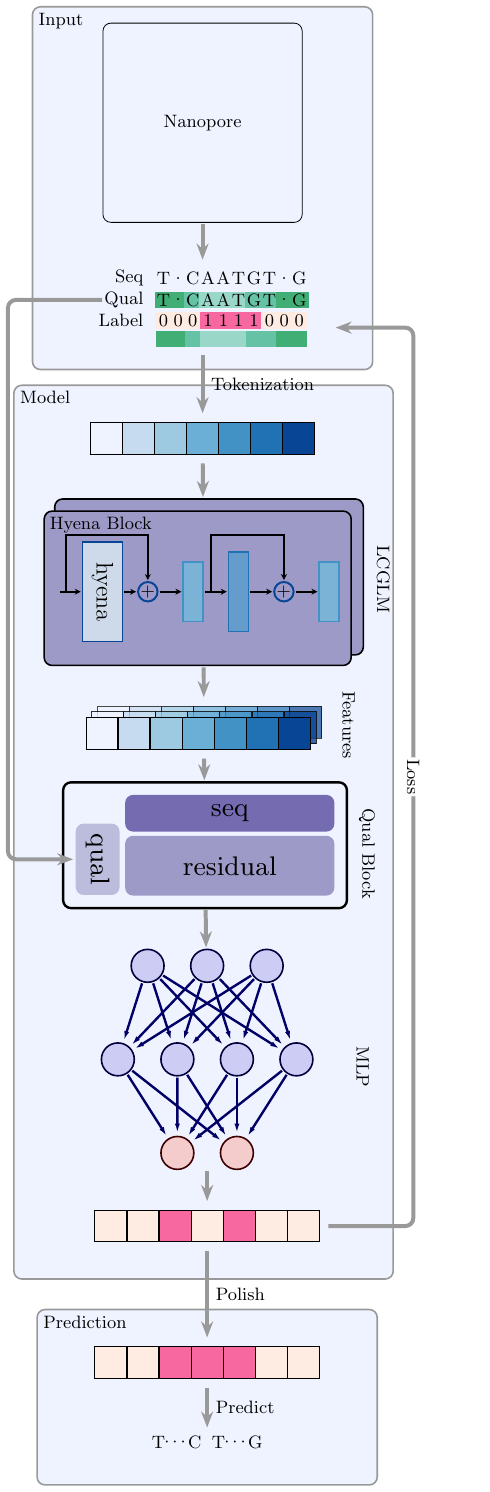
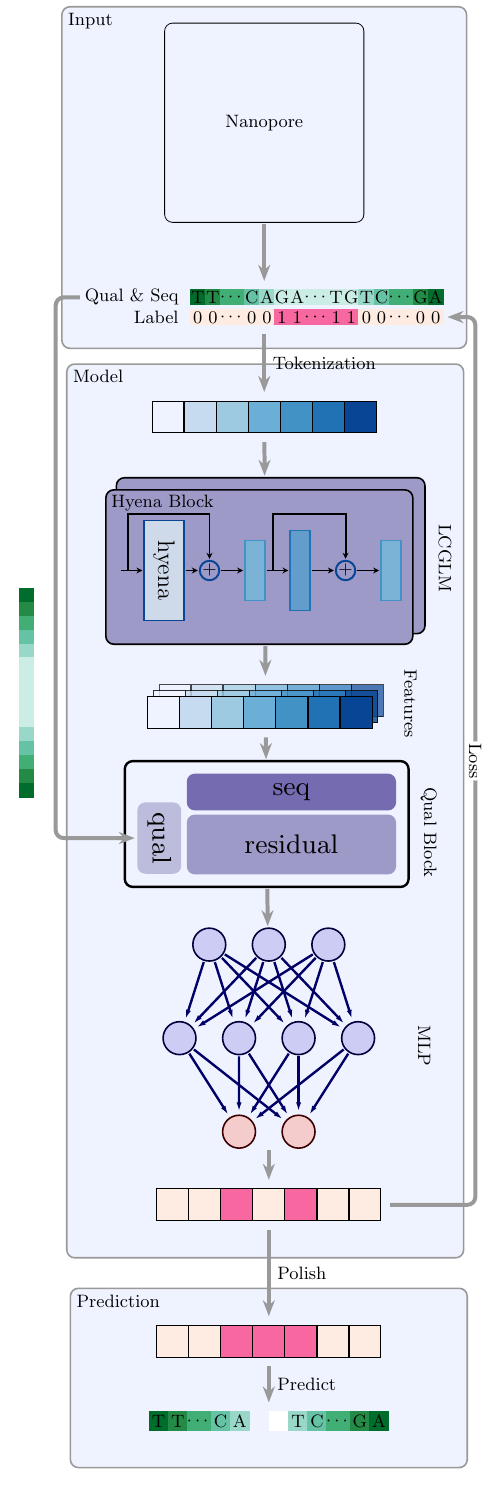
Before and after one commit to cauliyang/deepchopper-paper, a LaTeX figure (figures/model_arch.tex): the whole page. Compiled offline with pdfLaTeX.

Commit message:
revise figure1a

```diff
--- a/figures/model_arch.tex
+++ b/figures/model_arch.tex
@@ -78,11 +78,14 @@
 
 
 \begin{tikzpicture}[
-	font=\small, block/.style = {rectangle, draw, text centered, rounded corners, minimum height=4em, minimum width=4em}, qual block/.style = {rectangle, fill=q4, text centered, rounded corners, minimum height=4em, minimum width=4em}, connect/.style={rounded corners, black!40, text=black, line width=2pt, -{Stealth[length=8pt, width=6pt]}, shorten >=1pt, shorten <=1pt},
-	model box/.style={rectangle, draw=black!40, thick, rounded corners, inner sep=5pt, fill=c1, minimum width=6cm},
-	input box/.style={fill=c1, draw=black!40,  thick, rounded corners, inner sep=5pt, minimum width=6cm},
+	font=\small,
+	block/.style = {rectangle, draw, text centered, rounded corners, minimum height=4em, minimum width=4em},
+    qual block/.style = {rectangle, fill=q4, text centered, rounded corners, minimum height=4em, minimum width=4em},
+    connect/.style={rounded corners, black!40, text=black, line width=2pt, -{Stealth[length=8pt, width=6pt]}, shorten >=1pt, shorten <=1pt},
+	model box/.style={rectangle, draw=black!40, thick, rounded corners, inner sep=5pt, fill=c1, minimum width=7cm},
+	input box/.style={fill=c1, draw=black!40,  thick, rounded corners, inner sep=5pt, minimum width=7cm},
 	output box/.style={fill=c1, draw=black!40, thick, rounded corners, inner sep=5pt,
-    minimum width=6cm},
+			minimum width=7cm},
 	token node/.style={ draw=black, line width=0.5pt, minimum size=1.6em},
 	]
 	\def\boxdist{1cm}
@@ -94,44 +97,42 @@
 	% input
 	\begin{scope}[shift={(nanoporebox.south)}, yshift=-\boxdist * 1.5, local bounding box=inputbox]
 		\matrix (rnaseq) [matrix of nodes, nodes in empty cells,
-			column sep=-\pgflinewidth * 3, row sep=1pt,
-			nodes={thin, inner sep=1pt,  minimum size=0.8em, anchor=center},
+			column sep=-\pgflinewidth, row sep=2pt,
+			nodes={thin, inner sep=0pt,  minimum size=0.8em, anchor=center},
 			column 1/.style={nodes={anchor=east}},
-            row 2 column 2/.style={nodes={fill=q6}},
-            row 2 column 3/.style={nodes={fill=q6}},
-            row 2 column 4/.style={nodes={fill=q5}},
-            row 2 column 5/.style={nodes={fill=q4}},
-            row 2 column 6/.style={nodes={fill=q4}},
-            row 2 column 7/.style={nodes={fill=q4}},
-            row 2 column 8/.style={nodes={fill=q5}},
-            row 2 column 9/.style={nodes={fill=q5}},
-            row 2 column 10/.style={nodes={fill=q6}},
-            row 2 column 11/.style={nodes={fill=q6}},
-			row 3 column 2/.style={nodes={fill=t1, draw=t1}},
-			row 3 column 3/.style={nodes={fill=t1, draw=t1}},
-			row 3 column 4/.style={nodes={fill=t1, draw=t1}},
-			row 3 column 5/.style={nodes={fill=t4, draw=t4}},
-			row 3 column 6/.style={nodes={fill=t4, draw=t4}},
-			row 3 column 7/.style={nodes={fill=t4, draw=t4}},
-			row 3 column 8/.style={nodes={fill=t4, draw=t4}},
-			row 3 column 9/.style={nodes={fill=t1, draw=t1}},
-			row 3 column 10/.style={nodes={fill=t1, draw=t1}},
-			row 3 column 11/.style={nodes={fill=t1, draw=t1}},
-            row 4 column 2/.style={nodes={fill=q6}},
-            row 4 column 3/.style={nodes={fill=q6}},
-            row 4 column 4/.style={nodes={fill=q5}},
-            row 4 column 5/.style={nodes={fill=q4}},
-            row 4 column 6/.style={nodes={fill=q4}},
-            row 4 column 7/.style={nodes={fill=q4}},
-            row 4 column 8/.style={nodes={fill=q5}},
-            row 4 column 9/.style={nodes={fill=q5}},
-            row 4 column 10/.style={nodes={fill=q6}},
-            row 4 column 11/.style={nodes={fill=q6}},
+			row 1 column 2/.style={nodes={fill=q8}},
+			row 1 column 3/.style={nodes={fill=q7}},
+			row 1 column 4/.style={nodes={fill=q6}},
+			row 1 column 5/.style={nodes={fill=q5}},
+			row 1 column 6/.style={nodes={fill=q4}},
+			row 1 column 7/.style={nodes={fill=q3}},
+			row 1 column 8/.style={nodes={fill=q3}},
+			row 1 column 9/.style={nodes={fill=q3}},
+			row 1 column 10/.style={nodes={fill=q3}},
+			row 1 column 11/.style={nodes={fill=q3}},
+			row 1 column 12/.style={nodes={fill=q4}},
+			row 1 column 13/.style={nodes={fill=q5}},
+			row 1 column 14/.style={nodes={fill=q6}},
+			row 1 column 15/.style={nodes={fill=q7}},
+			row 1 column 16/.style={nodes={fill=q8}},
+			row 2 column 2/.style={nodes={fill=t1}},
+			row 2 column 3/.style={nodes={fill=t1}},
+			row 2 column 4/.style={nodes={fill=t1}},
+			row 2 column 5/.style={nodes={fill=t1}},
+			row 2 column 6/.style={nodes={fill=t1}},
+			row 2 column 7/.style={nodes={fill=t4}},
+			row 2 column 8/.style={nodes={fill=t4}},
+			row 2 column 9/.style={nodes={fill=t4}},
+			row 2 column 10/.style={nodes={fill=t4}},
+			row 2 column 11/.style={nodes={fill=t4}},
+			row 2 column 12/.style={nodes={fill=t1}},
+			row 2 column 13/.style={nodes={fill=t1}},
+			row 2 column 14/.style={nodes={fill=t1}},
+			row 2 column 15/.style={nodes={fill=t1}},
+			row 2 column 16/.style={nodes={fill=t1}},
 		] {
-			Seq   & [6pt] T & . & C & A & A & T & G & T & . & G \\
-			Qual  & T       & . & C & A & A & T & G & T & . & G \\
-			Label & 0       & 0 & 0 & 1 & 1 & 1 & 1 & 0 & 0 & 0 \\
-			 &        &  &  &  &  &  &  &  &  &  \\
+			Qual \& Seq & [6pt] T & T & $\cdots$ & C & A & G & A & $\cdots$ & T & G & T & C & $\cdots$ & G & A \\
+			Label       & 0       & 0 & $\cdots$ & 0 & 0 & 1 & 1 & $\cdots$ & 1 & 1 & 0 & 0 & $\cdots$ & 0 & 0 \\
 		};
 	\end{scope}
 
@@ -342,18 +342,29 @@
 			row 1 column 4/.style={nodes={fill=t4}},
 			row 1 column 5/.style={nodes={fill=t4}},
 		] {
-            & & & & & & \\
+			 &  &  &  &  &  & \\
 		};
 	\end{scope}
 
 	% predict
 	\begin{scope}[shift={(smoutputbox.south)}, yshift=-\boxdist, local bounding box=predictbox]
-			\matrix (predictseq) [matrix of nodes,
-				nodes in empty cells,
-				column sep=-\pgflinewidth, row sep=3pt,
-				nodes={thin, inner sep=0pt,  minimum width=0.6em, minimum height=0.6em, anchor=center},
+		\matrix (predictseq) [matrix of nodes, nodes in empty cells,
+			column sep=-\pgflinewidth, row sep=2pt,
+			nodes={thin, inner sep=0pt,  minimum size=1em, anchor=center},
+			column 1/.style={nodes={anchor=east}},
+			row 1 column 1/.style={nodes={fill=q8}},
+			row 1 column 2/.style={nodes={fill=q7}},
+			row 1 column 3/.style={nodes={fill=q6}},
+			row 1 column 4/.style={nodes={fill=q5}},
+			row 1 column 5/.style={nodes={fill=q4}},
+			row 1 column 6/.style={nodes={fill=white}},
+			row 1 column 7/.style={nodes={fill=q4}},
+			row 1 column 8/.style={nodes={fill=q5}},
+			row 1 column 9/.style={nodes={fill=q6}},
+			row 1 column 10/.style={nodes={fill=q7}},
+			row 1 column 11/.style={nodes={fill=q8}},
 		] {
-                T & $\cdots$ & C & & T & $\cdots$ & G \\
+			T & T & $\cdots$ & C & A & [10pt] & T & C & $\cdots$ & G & A \\
 		};
 	\end{scope}
 
@@ -385,14 +396,40 @@
 		\node (qualblocklabel) [right=10pt of qualblockbox, rotate=270, xshift=-22pt] {Qual Block};
 
 		\node (featureboxlabel) [right=10pt of featuresbox, rotate=270,, xshift=-22pt] {Features};
-
 		\node (lcgmlboxlabel) [right=10pt of lcgmlbox, rotate=270, xshift=-22pt] {LCGLM};
 
 
 	\end{scope}
 
-	\draw [connect]  ($(rnaseq-2-1) + (-10pt, 0)$) -| ($(qblock) + (-45pt, 0)$) -- (qblock);
-    \draw [connect]  ($(outputbox.east)$)  -| node [pos=0.75, fill=white, inner sep=1pt, rotate=270]{Loss} ($(intputoutline.east) + (20pt, -70pt)$) -- ++(-40pt, 0);
+	\draw [connect]  ($(rnaseq-1-1) + (-25pt, 0)$) -| ($(qblock) + (-52pt, 0)$) -- (qblock);
+
+	\node (qualnode1) [left=20pt of modeloutline, rotate=270] {
+		\tikz  \matrix (rnaseq11) [matrix of nodes, nodes in empty cells,
+			column sep=-\pgflinewidth, row sep=2pt,
+			nodes={thin, inner sep=0pt,  minimum size=0.8em, anchor=center},
+			column 1/.style={nodes={anchor=east}},
+			row 1 column 1/.style={nodes={fill=q8}},
+			row 1 column 2/.style={nodes={fill=q7}},
+			row 1 column 3/.style={nodes={fill=q6}},
+			row 1 column 4/.style={nodes={fill=q5}},
+			row 1 column 5/.style={nodes={fill=q4}},
+			row 1 column 6/.style={nodes={fill=q3}},
+			row 1 column 7/.style={nodes={fill=q3}},
+			row 1 column 8/.style={nodes={fill=q3}},
+			row 1 column 9/.style={nodes={fill=q3}},
+			row 1 column 10/.style={nodes={fill=q3}},
+			row 1 column 11/.style={nodes={fill=q4}},
+			row 1 column 12/.style={nodes={fill=q5}},
+			row 1 column 13/.style={nodes={fill=q6}},
+			row 1 column 14/.style={nodes={fill=q7}},
+			row 1 column 15/.style={nodes={fill=q8}},
+		] {
+			 &  &  &  &  &  &  &  &  &  &  &  &  &  & \\
+		};
+	};
+
+
+	\draw [connect]  ($(outputbox.east)$)  -| node [pos=0.75, fill=white, inner sep=1pt, rotate=270]{Loss} ($(intputoutline.east) + (4pt, -70pt)$) -- ++(-15pt, 0);
 	% }
 \end{tikzpicture}
 
```
Also changed, not shown: figures/figure1.jpg (deleted), figures/figure1.svg, figures/figure1a.svg (deleted), figures/model_arch.tex (7 more changed lines). Lines whose indentation alone changed are shown as unchanged.
